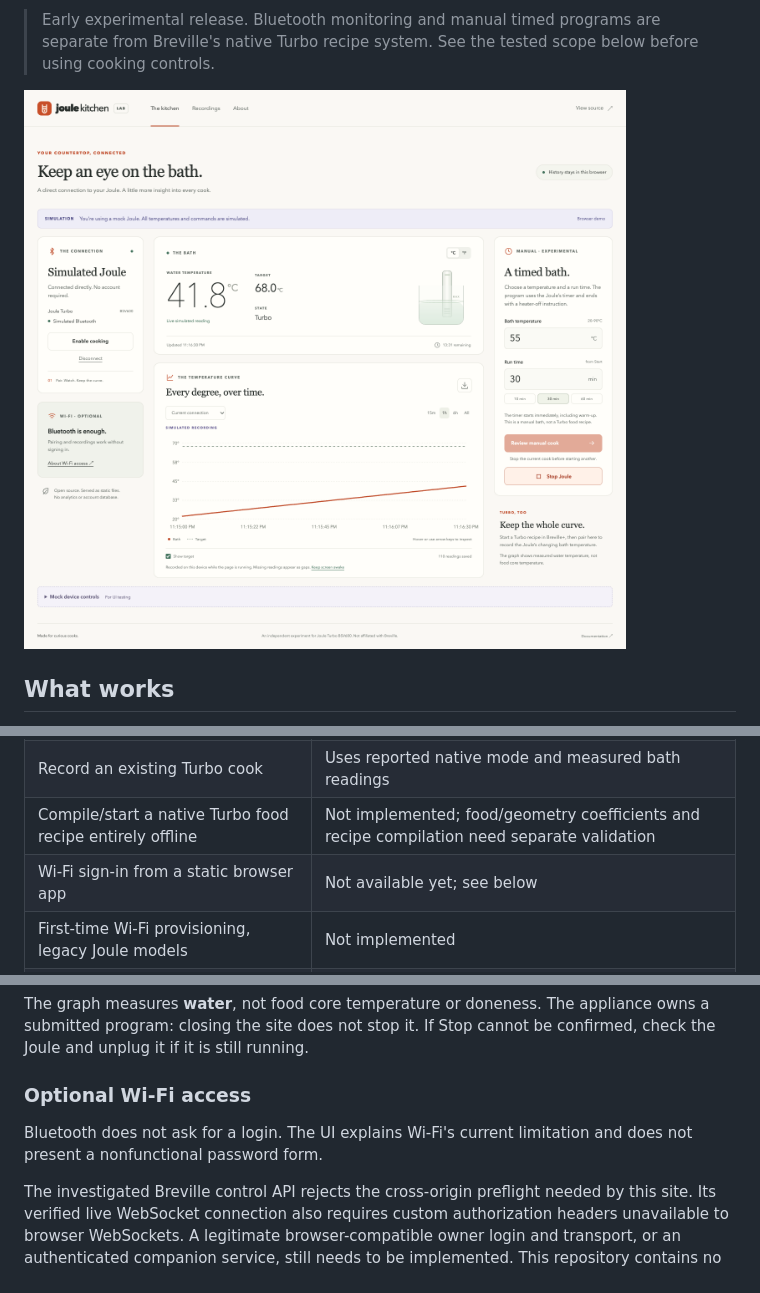
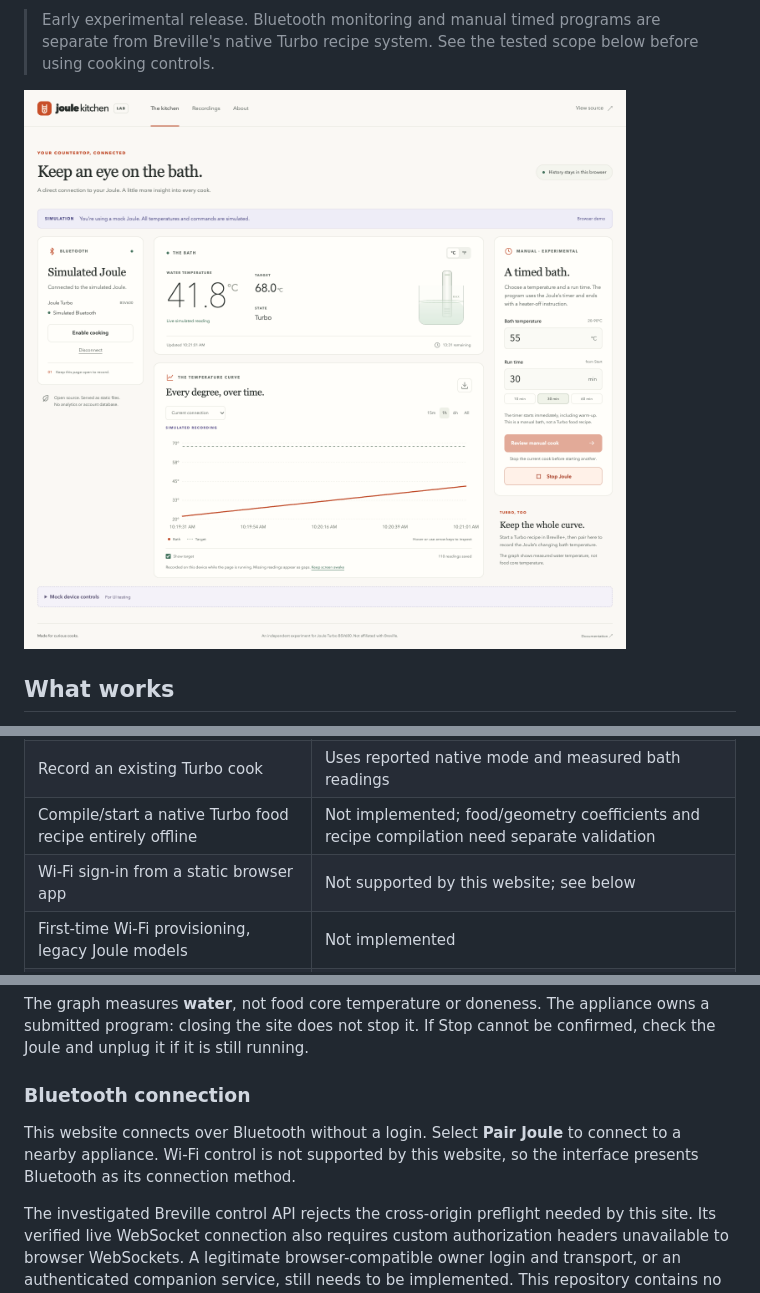
Before and after one commit to AndreKurait/joule-kitchen, a Markdown page: README.md, 3 parts joined by grey strips. Drawn GitHub-style; pictures changed too: docs/preview.png.

Commit message:
Show Bluetooth as the website connection method
Signed-off-by: Andre Kurait <akurait@amazon.com>

```diff
--- a/README.md
+++ b/README.md
@@ -43,7 +43,7 @@ server, telemetry service, or cloud database is required for Bluetooth.
 | Manual timed cook and Stop                                | Protocol implemented and tested against the mock; real-device status is in [TESTING.md](docs/TESTING.md) |
 | Record an existing Turbo cook                             | Uses reported native mode and measured bath readings                                                     |
 | Compile/start a native Turbo food recipe entirely offline | Not implemented; food/geometry coefficients and recipe compilation need separate validation              |
-| Wi-Fi sign-in from a static browser app                   | Not available yet; see below                                                                             |
+| Wi-Fi sign-in from a static browser app                   | Not supported by this website; see below                                                                 |
 | First-time Wi-Fi provisioning, legacy Joule models        | Not implemented                                                                                          |
 | Pump-only, heater-disabled circulation, 0–1°C cooking     | Not implemented; manual range is 20–90°C                                                                 |
 | Background recording after the browser closes             | Not available; keep the page running                                                                     |
@@ -71,10 +71,11 @@ The graph measures **water**, not food core temperature or doneness.
 The appliance owns a submitted program: closing the site does not stop it.
 If Stop cannot be confirmed, check the Joule and unplug it if it is still running.
 
-### Optional Wi-Fi access
+### Bluetooth connection
 
-Bluetooth does not ask for a login. The UI explains Wi-Fi's current limitation
-and does not present a nonfunctional password form.
+This website connects over Bluetooth without a login. Select **Pair Joule**
+to connect to a nearby appliance. Wi-Fi control is not supported by this
+website, so the interface presents Bluetooth as its connection method.
 
 The investigated Breville control API rejects the cross-origin preflight
 needed by this site. Its verified live WebSocket connection also requires
```
Also changed, not shown: 3 other files.
